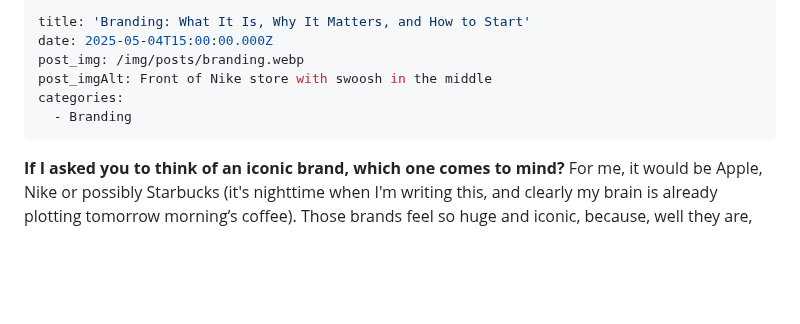
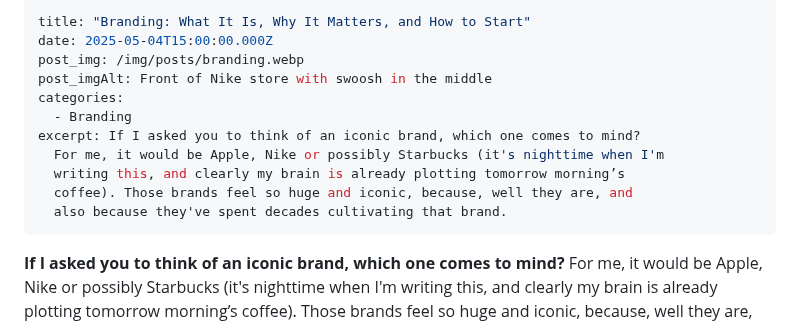
Before and after one commit to Ttesori/td-site, a Markdown page: src/blog/2025-05-03-branding.md, the part around the change. Drawn GitHub-style; blank space fills up the shorter version.

Commit message:
Update Blog “2025-05-03-branding”

```diff
--- a/src/blog/2025-05-03-branding.md
+++ b/src/blog/2025-05-03-branding.md
@@ -1,10 +1,15 @@
 ---
-title: 'Branding: What It Is, Why It Matters, and How to Start'
+title: "Branding: What It Is, Why It Matters, and How to Start"
 date: 2025-05-04T15:00:00.000Z
 post_img: /img/posts/branding.webp
 post_imgAlt: Front of Nike store with swoosh in the middle
 categories:
   - Branding
+excerpt: If I asked you to think of an iconic brand, which one comes to mind?
+  For me, it would be Apple, Nike or possibly Starbucks (it's nighttime when I'm
+  writing this, and clearly my brain is already plotting tomorrow morning’s
+  coffee). Those brands feel so huge and iconic, because, well they are, and
+  also because they've spent decades cultivating that brand.
 ---
 
 **If I asked you to think of an iconic brand, which one comes to mind?** For me, it would be Apple, Nike or possibly Starbucks (it's nighttime when I'm writing this, and clearly my brain is already plotting tomorrow morning’s coffee). Those brands feel so huge and iconic, because, well they are, and also because they've spent decades cultivating that brand.
```
